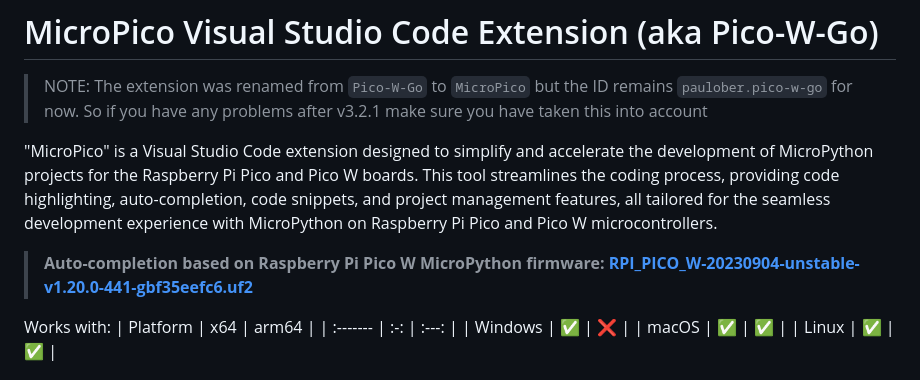
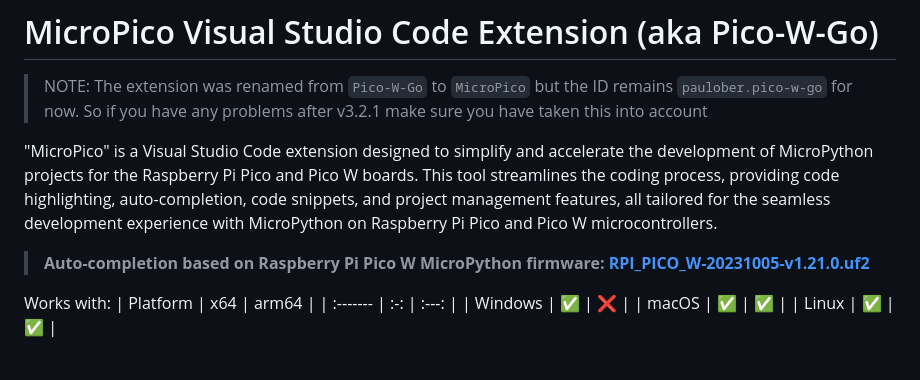
Before and after one commit to paulober/MicroPico, a Markdown page: README.md, the part around the change. GitHub-like rendering.

Commit message:
Update stubs version in README
Signed-off-by: paulober <44974737+paulober@users.noreply.github.com>

```diff
--- a/README.md
+++ b/README.md
@@ -4,7 +4,7 @@
 
 "MicroPico" is a Visual Studio Code extension designed to simplify and accelerate the development of MicroPython projects for the Raspberry Pi Pico and Pico W boards. This tool streamlines the coding process, providing code highlighting, auto-completion, code snippets, and project management features, all tailored for the seamless development experience with MicroPython on Raspberry Pi Pico and Pico W microcontrollers.
 
-> __Auto-completion based on Raspberry Pi Pico W MicroPython firmware: [RPI_PICO_W-20230904-unstable-v1.20.0-441-gbf35eefc6.uf2](https://micropython.org/resources/firmware/RPI_PICO_W-20230904-unstable-v1.20.0-441-gbf35eefc6.uf2)__
+> __Auto-completion based on Raspberry Pi Pico W MicroPython firmware: [RPI_PICO_W-20231005-v1.21.0.uf2](https://micropython.org/resources/firmware/RPI_PICO_W-20231005-v1.21.0.uf2)__
 
 Works with:
 | Platform | x64 | arm64 |
```
